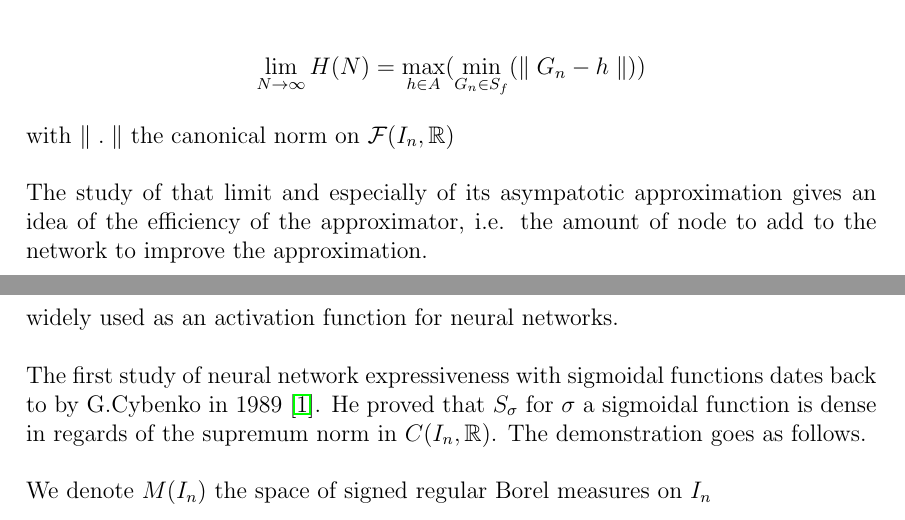
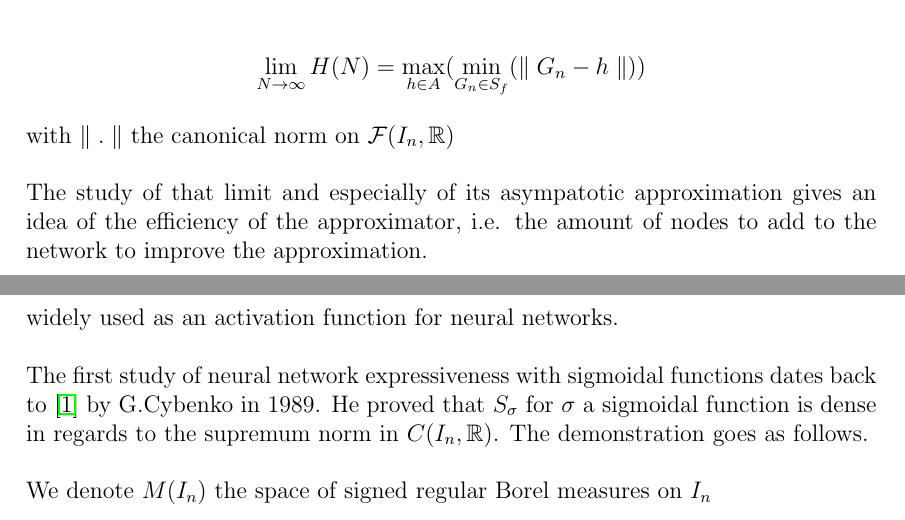
Before and after one commit to Spiilgriim/master-thesis, a LaTeX thesis (thesis.tex): two parts of pages 9 and 10 of 65, joined at a grey line, cut so that both start at the same text. The pictures show the PDF file thesis.pdf that the author committed with the source.

Commit message:
a little more proofread

```diff
--- a/thesis.tex
+++ b/thesis.tex
@@ -138,7 +138,7 @@ In particular if $S_f$ is dense in a subset $A \subseteq \F(I_n, \R)$ we will sa
 
 with $\parallel . \parallel$ the canonical norm on $\F(I_n, \R)$\\
 
-The study of that limit and especially of its asympatotic approximation gives an idea of the efficiency of the approximator, i.e. the amount of node to add to the network to improve the approximation.\\
+The study of that limit and especially of its asympatotic approximation gives an idea of the efficiency of the approximator, i.e. the amount of nodes to add to the network to improve the approximation.\\
 
 \begin{figure}[H]
 
@@ -208,7 +208,7 @@ The sigmoidal functions include the logistic function defined as:
 
 widely used as an activation function for neural networks.\\
 
-The first study of neural network expressiveness with sigmoidal functions dates back to by G.Cybenko in 1989 \cite{cybenko_approximation_1989}. He proved that $S_\sigma$ for $\sigma$ a sigmoidal function is dense in regards of the supremum norm in $C(I_n, \R)$. The demonstration goes as follows.\\
+The first study of neural network expressiveness with sigmoidal functions dates back to \cite{cybenko_approximation_1989} by G.Cybenko in 1989. He proved that $S_\sigma$ for $\sigma$ a sigmoidal function is dense in regards to the supremum norm in $C(I_n, \R)$. The demonstration goes as follows.\\
 
 We denote $M(I_n)$ the space of signed regular Borel measures on $I_n$\\
 
```
Also changed, not shown: thesis.pdf, thesis.tex (4 more changed lines).
